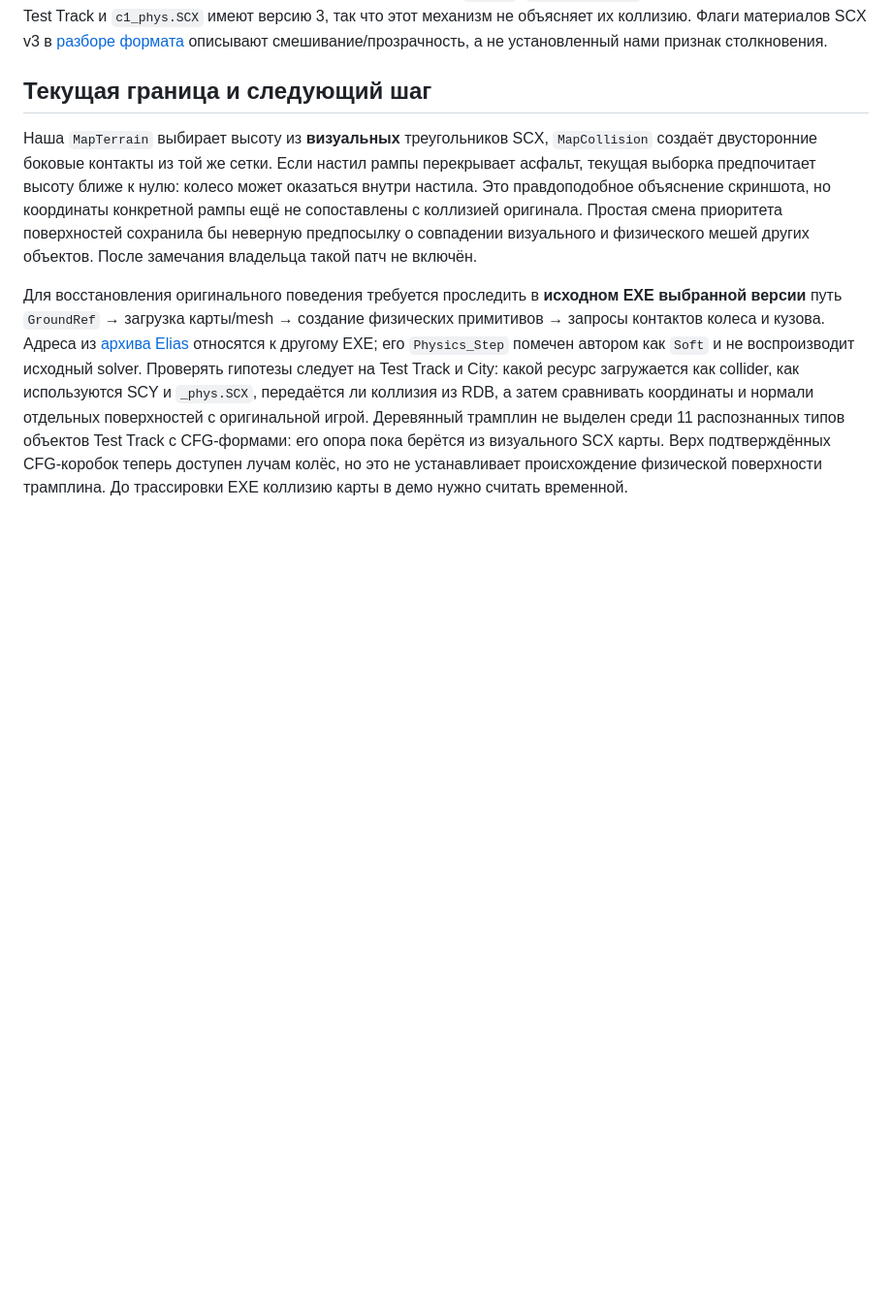
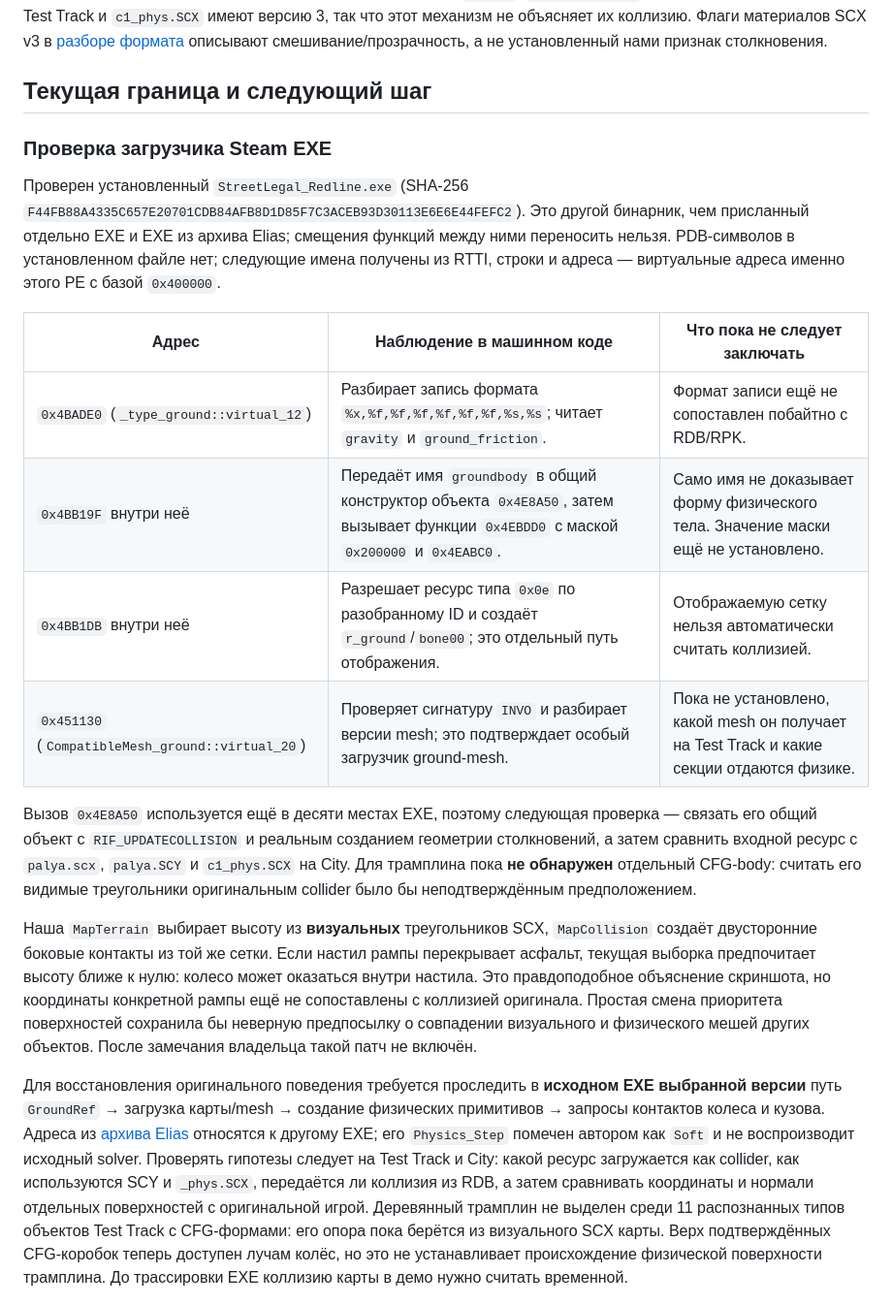
Before and after one commit to nedobylskiy/SLRR_rev, a Markdown page: docs/map-physics-investigation.md, the part around the change. Shown at 97% size. Drawn GitHub-style; blank space fills up the shorter version.

Commit message:
Document Steam ground collision loader trace

```diff
--- a/docs/map-physics-investigation.md
+++ b/docs/map-physics-investigation.md
@@ -22,6 +22,29 @@
 
 ## Текущая граница и следующий шаг
 
+### Проверка загрузчика Steam EXE
+
+Проверен установленный `StreetLegal_Redline.exe` (SHA-256
+`F44FB88A4335C657E20701CDB84AFB8D1D85F7C3ACEB93D30113E6E6E44FEFC2`).
+Это другой бинарник, чем присланный отдельно EXE и EXE из архива Elias;
+смещения функций между ними переносить нельзя. PDB-символов в установленном
+файле нет; следующие имена получены из RTTI, строки и адреса — виртуальные
+адреса именно этого PE с базой `0x400000`.
+
+| Адрес | Наблюдение в машинном коде | Что пока не следует заключать |
+|---|---|---|
+| `0x4BADE0` (`_type_ground::virtual_12`) | Разбирает запись формата `%x,%f,%f,%f,%f,%f,%f,%s,%s`; читает `gravity` и `ground_friction`. | Формат записи ещё не сопоставлен побайтно с RDB/RPK. |
+| `0x4BB19F` внутри неё | Передаёт имя `groundbody` в общий конструктор объекта `0x4E8A50`, затем вызывает функции `0x4EBDD0` с маской `0x200000` и `0x4EABC0`. | Само имя не доказывает форму физического тела. Значение маски ещё не установлено. |
+| `0x4BB1DB` внутри неё | Разрешает ресурс типа `0x0e` по разобранному ID и создаёт `r_ground`/`bone00`; это отдельный путь отображения. | Отображаемую сетку нельзя автоматически считать коллизией. |
+| `0x451130` (`CompatibleMesh_ground::virtual_20`) | Проверяет сигнатуру `INVO` и разбирает версии mesh; это подтверждает особый загрузчик ground-mesh. | Пока не установлено, какой mesh он получает на Test Track и какие секции отдаются физике. |
+
+Вызов `0x4E8A50` используется ещё в десяти местах EXE, поэтому следующая
+проверка — связать его общий объект с `RIF_UPDATECOLLISION` и реальным
+созданием геометрии столкновений, а затем сравнить входной ресурс с `palya.scx`,
+`palya.SCY` и `c1_phys.SCX` на City. Для трамплина пока **не обнаружен**
+отдельный CFG-body: считать его видимые треугольники оригинальным collider
+было бы неподтверждённым предположением.
+
 Наша `MapTerrain` выбирает высоту из **визуальных** треугольников SCX, `MapCollision` создаёт двусторонние боковые контакты из той же сетки. Если настил рампы перекрывает асфальт, текущая выборка предпочитает высоту ближе к нулю: колесо может оказаться внутри настила. Это правдоподобное объяснение скриншота, но координаты конкретной рампы ещё не сопоставлены с коллизией оригинала. Простая смена приоритета поверхностей сохранила бы неверную предпосылку о совпадении визуального и физического мешей других объектов. После замечания владельца такой патч не включён.
 
 Для восстановления оригинального поведения требуется проследить в **исходном EXE выбранной версии** путь `GroundRef` → загрузка карты/mesh → создание физических примитивов → запросы контактов колеса и кузова. Адреса из [архива Elias](elias-workspace-archive.md) относятся к другому EXE; его `Physics_Step` помечен автором как `Soft` и не воспроизводит исходный solver. Проверять гипотезы следует на Test Track и City: какой ресурс загружается как collider, как используются SCY и `_phys.SCX`, передаётся ли коллизия из RDB, а затем сравнивать координаты и нормали отдельных поверхностей с оригинальной игрой. Деревянный трамплин не выделен среди 11 распознанных типов объектов Test Track с CFG-формами: его опора пока берётся из визуального SCX карты. Верх подтверждённых CFG-коробок теперь доступен лучам колёс, но это не устанавливает происхождение физической поверхности трамплина. До трассировки EXE коллизию карты в демо нужно считать временной.
```
